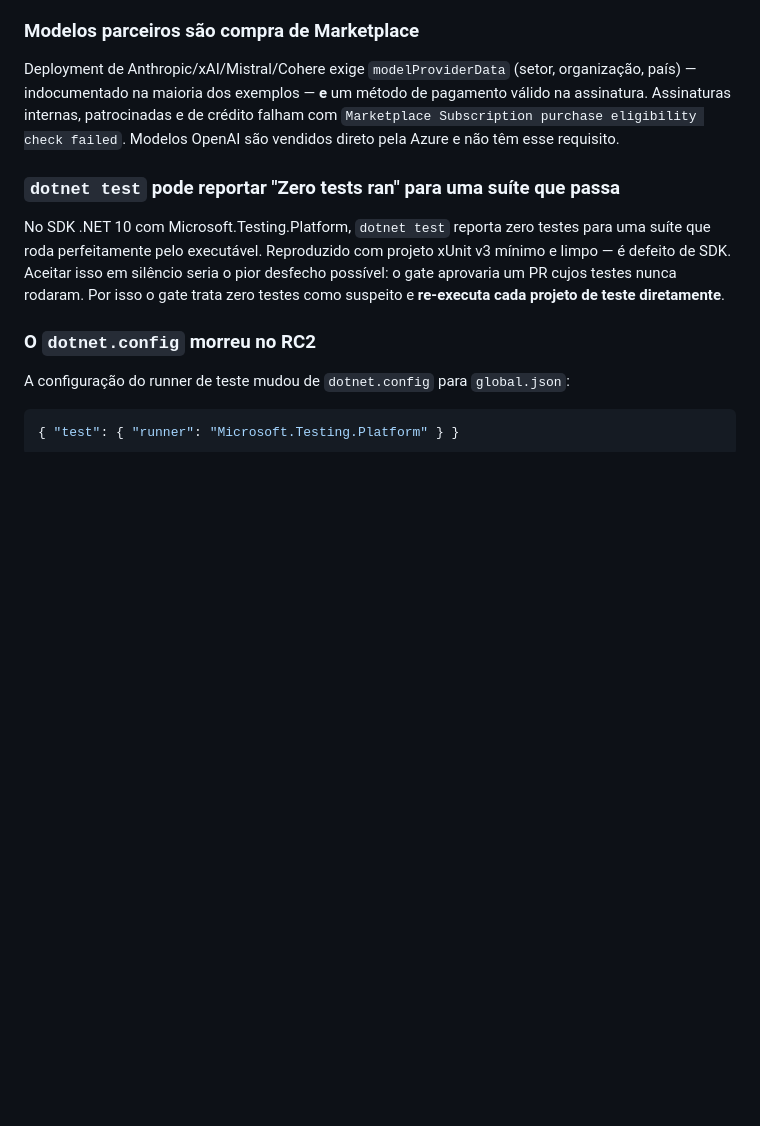
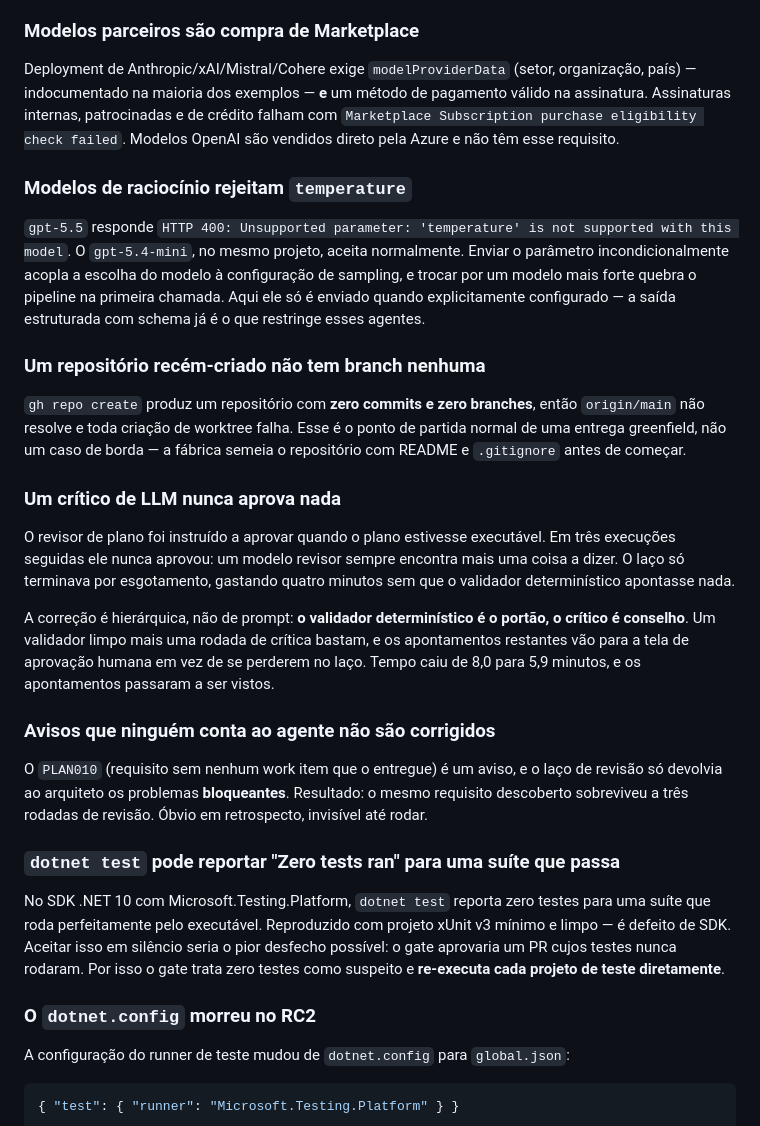
Before and after one commit to magoolation/tdc-sp-2026-agent-squad, a Markdown page: README.md, the part around the change. Drawn GitHub-style; blank space fills up the shorter version.

Commit message:
docs: registrar os quatro achados da primeira execução real
Modelos de raciocínio rejeitando `temperature`, repositório novo sem branch
nenhuma, crítico de LLM que nunca aprova, e avisos que nunca chegam ao agente
que poderia corrigi-los. Nenhum deles aparece em teste unitário — só rodando.

Co-Authored-By: Claude Opus 5 (1M context) <noreply@anthropic.com>

```diff
--- a/README.md
+++ b/README.md
@@ -506,6 +506,40 @@ assinatura. Assinaturas internas, patrocinadas e de crédito falham com
 `Marketplace Subscription purchase eligibility check failed`. Modelos OpenAI são vendidos
 direto pela Azure e não têm esse requisito.
 
+### Modelos de raciocínio rejeitam `temperature`
+
+`gpt-5.5` responde `HTTP 400: Unsupported parameter: 'temperature' is not supported with
+this model`. O `gpt-5.4-mini`, no mesmo projeto, aceita normalmente. Enviar o parâmetro
+incondicionalmente acopla a escolha do modelo à configuração de sampling, e trocar por um
+modelo mais forte quebra o pipeline na primeira chamada. Aqui ele só é enviado quando
+explicitamente configurado — a saída estruturada com schema já é o que restringe esses
+agentes.
+
+### Um repositório recém-criado não tem branch nenhuma
+
+`gh repo create` produz um repositório com **zero commits e zero branches**, então
+`origin/main` não resolve e toda criação de worktree falha. Esse é o ponto de partida
+normal de uma entrega greenfield, não um caso de borda — a fábrica semeia o repositório
+com README e `.gitignore` antes de começar.
+
+### Um crítico de LLM nunca aprova nada
+
+O revisor de plano foi instruído a aprovar quando o plano estivesse executável. Em três
+execuções seguidas ele nunca aprovou: um modelo revisor sempre encontra mais uma coisa a
+dizer. O laço só terminava por esgotamento, gastando quatro minutos sem que o validador
+determinístico apontasse nada.
+
+A correção é hierárquica, não de prompt: **o validador determinístico é o portão, o
+crítico é conselho**. Um validador limpo mais uma rodada de crítica bastam, e os
+apontamentos restantes vão para a tela de aprovação humana em vez de se perderem no laço.
+Tempo caiu de 8,0 para 5,9 minutos, e os apontamentos passaram a ser vistos.
+
+### Avisos que ninguém conta ao agente não são corrigidos
+
+O `PLAN010` (requisito sem nenhum work item que o entregue) é um aviso, e o laço de revisão
+só devolvia ao arquiteto os problemas **bloqueantes**. Resultado: o mesmo requisito
+descoberto sobreviveu a três rodadas de revisão. Óbvio em retrospecto, invisível até rodar.
+
 ### `dotnet test` pode reportar "Zero tests ran" para uma suíte que passa
 
 No SDK .NET 10 com Microsoft.Testing.Platform, `dotnet test` reporta zero testes para uma
```
